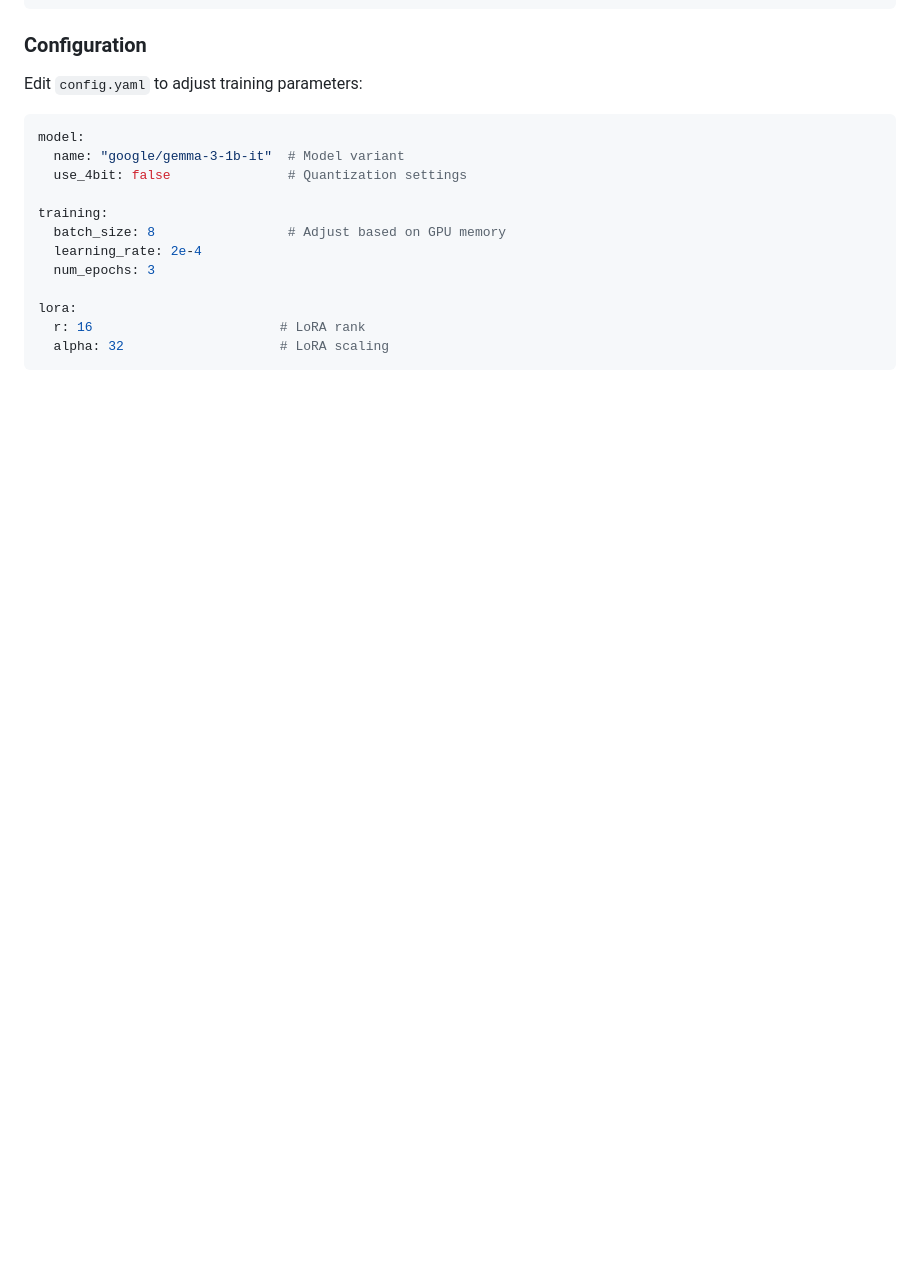
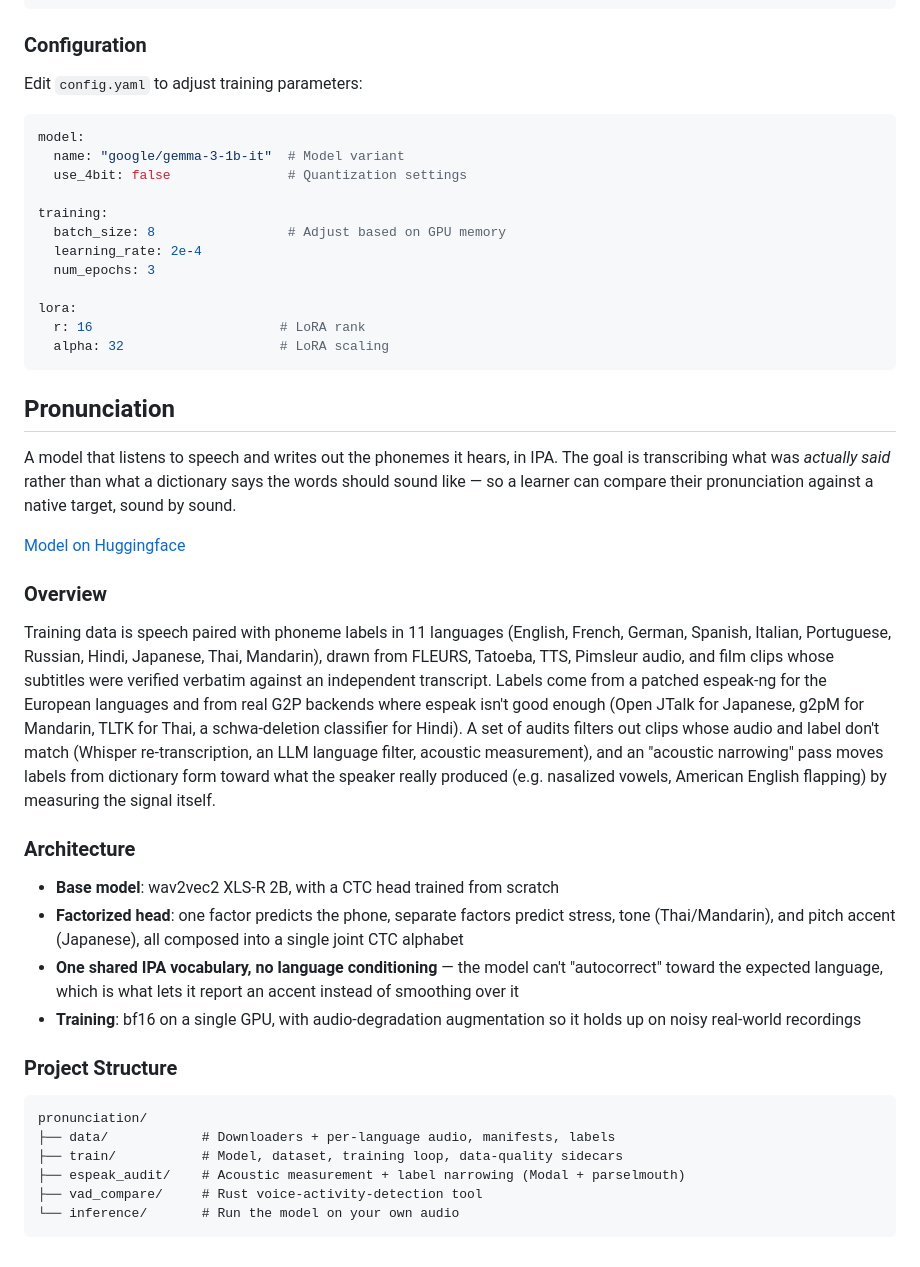
Before and after one commit to anchpop/lexide, a Markdown page: README.md, the part around the change. GitHub-like rendering; blank space fills up the shorter version.

Commit message:
README: brief pronunciation-project section
Co-Authored-By: Claude Fable 5 <noreply@anthropic.com>

````diff
--- a/README.md
+++ b/README.md
@@ -154,3 +154,49 @@ lora:
   r: 16                        # LoRA rank
   alpha: 32                    # LoRA scaling
 ```
+
+## Pronunciation
+
+A model that listens to speech and writes out the phonemes it hears, in IPA. The
+goal is transcribing what was *actually said* rather than what a dictionary says
+the words should sound like — so a learner can compare their pronunciation
+against a native target, sound by sound.
+
+[Model on Huggingface](https://huggingface.co/anchpop/lexide-pronunciation)
+
+### Overview
+
+Training data is speech paired with phoneme labels in 11 languages (English,
+French, German, Spanish, Italian, Portuguese, Russian, Hindi, Japanese, Thai,
+Mandarin), drawn from FLEURS, Tatoeba, TTS, Pimsleur audio, and film clips whose
+subtitles were verified verbatim against an independent transcript. Labels come
+from a patched espeak-ng for the European languages and from real G2P backends
+where espeak isn't good enough (Open JTalk for Japanese, g2pM for Mandarin, TLTK
+for Thai, a schwa-deletion classifier for Hindi). A set of audits filters out
+clips whose audio and label don't match (Whisper re-transcription, an LLM
+language filter, acoustic measurement), and an "acoustic narrowing" pass moves
+labels from dictionary form toward what the speaker really produced (e.g.
+nasalized vowels, American English flapping) by measuring the signal itself.
+
+### Architecture
+
+- **Base model**: wav2vec2 XLS-R 2B, with a CTC head trained from scratch
+- **Factorized head**: one factor predicts the phone, separate factors predict
+  stress, tone (Thai/Mandarin), and pitch accent (Japanese), all composed into
+  a single joint CTC alphabet
+- **One shared IPA vocabulary, no language conditioning** — the model can't
+  "autocorrect" toward the expected language, which is what lets it report an
+  accent instead of smoothing over it
+- **Training**: bf16 on a single GPU, with audio-degradation augmentation so it
+  holds up on noisy real-world recordings
+
+### Project Structure
+
+```
+pronunciation/
+├── data/            # Downloaders + per-language audio, manifests, labels
+├── train/           # Model, dataset, training loop, data-quality sidecars
+├── espeak_audit/    # Acoustic measurement + label narrowing (Modal + parselmouth)
+├── vad_compare/     # Rust voice-activity-detection tool
+└── inference/       # Run the model on your own audio
+```
````
